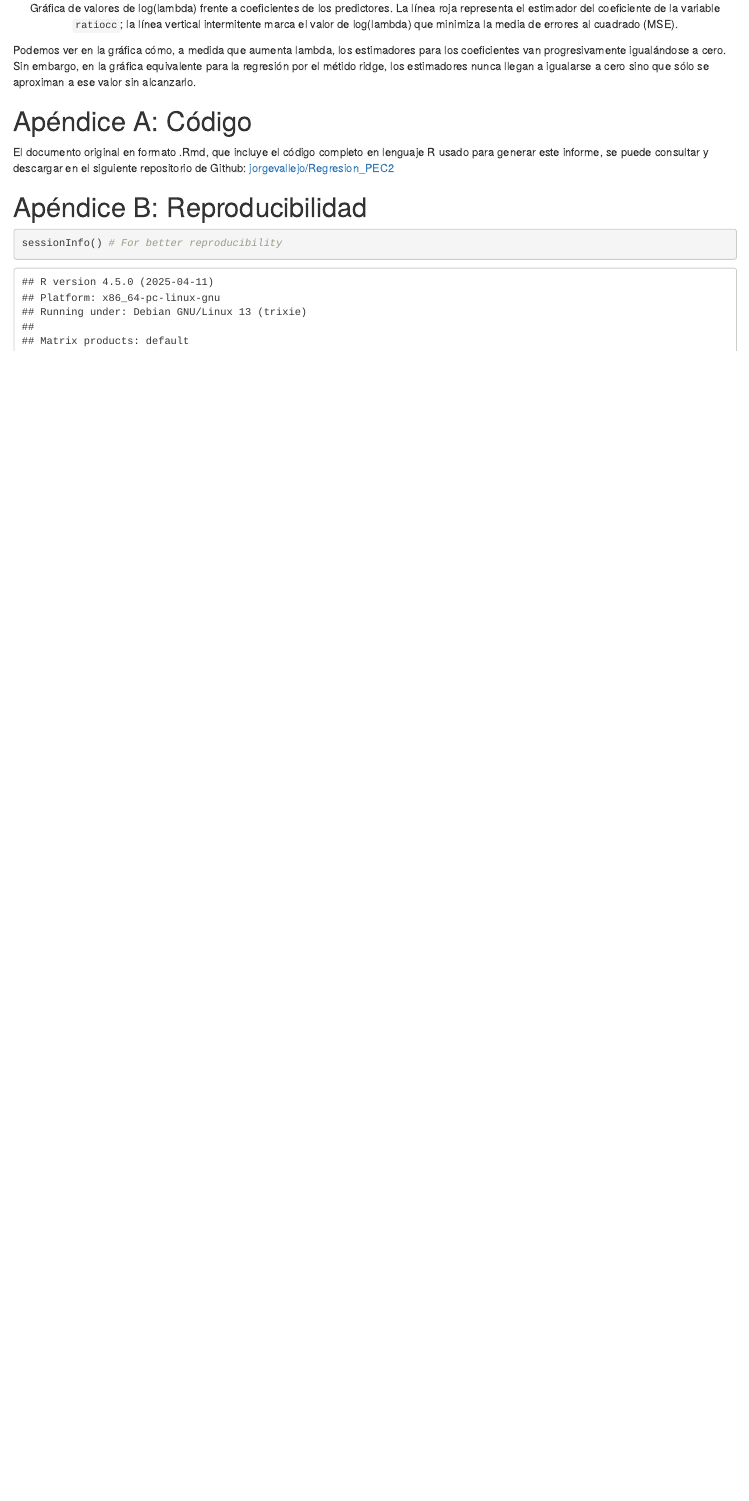
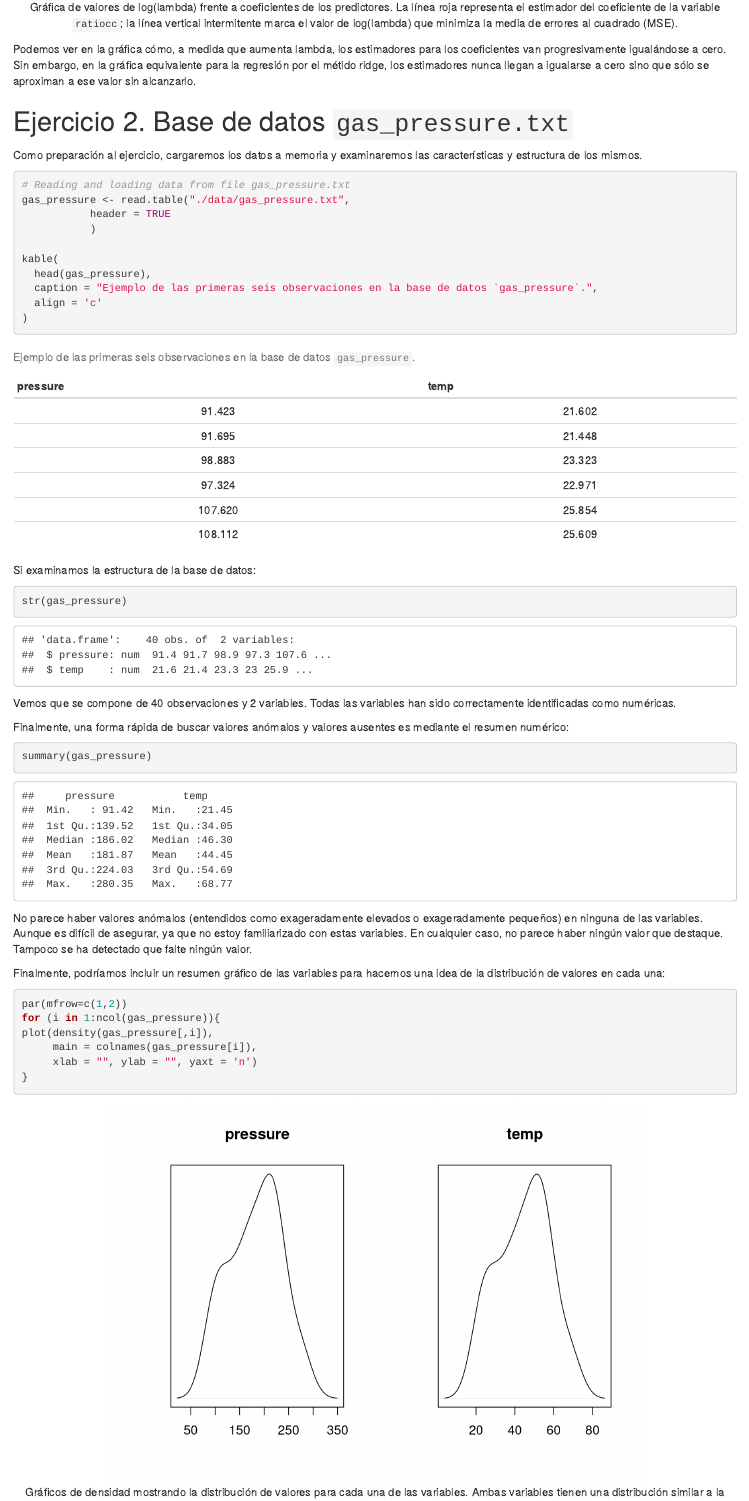
Before and after one commit to jorgevallejo/Regresion_PEC2, an R Markdown document (Regresion_PEC2.Rmd): the page in a window 1100 px wide, from 15240 px down before the commit and from 15260 px down after it, so that both start at the same text. Rendered offline with R 4.5, knitr and Pandoc, with nearby package versions.

Commit message:
Load and examine database plus change name of results file
I have changde the name of the results name so it corresponds to the final file that I have to deliver.

````diff
--- a/Regresion_PEC2.Rmd
+++ b/Regresion_PEC2.Rmd
@@ -19,7 +19,8 @@ output:
 knit: (function(inputFile, encoding) {
   rmarkdown::render(inputFile, encoding = encoding,
                     output_format = NULL,
-                    output_dir = "results") })
+                    output_dir = "results",
+                    output_file = "vallejo_jorge_Reg_PEC2.html") })
 # And:
 # https://stackoverflow.com/a/46007686/10647267
 
@@ -419,6 +420,48 @@ abline(v=log(lasso_diabetes$lambda.min), lty = 2)
 Podemos ver en la gráfica cómo, a medida que aumenta lambda, los estimadores para los coeficientes van progresivamente igualándose a cero. Sin embargo, en la gráfica equivalente para la regresión por el métido ridge, los estimadores nunca llegan a igualarse a cero sino que sólo se aproximan a ese valor sin alcanzarlo.
 
 
+# Ejercicio 2. Base de datos `gas_pressure.txt`
+
+Como preparación al ejercicio, cargaremos los datos a memoria y examinaremos las características y estructura de los mismos.
+
+```{r read gas pressure data}
+# Reading and loading data from file gas_pressure.txt
+gas_pressure <- read.table("./data/gas_pressure.txt",
+           header = TRUE
+           )
+
+kable(
+  head(gas_pressure),
+  caption = "Ejemplo de las primeras seis observaciones en la base de datos `gas_pressure`.",
+  align = 'c'
+)
+```
+
+Si examinamos la estructura de la base de datos:
+```{r}
+str(gas_pressure)
+```
+
+Vemos que se compone de 40 observaciones y 2 variables. Todas las variables han sido correctamente identificadas como numéricas.
+
+Finalmente, una forma rápida de buscar valores anómalos y valores ausentes es mediante el resumen numérico:
+```{r}
+summary(gas_pressure)
+```
+
+No parece haber valores anómalos (entendidos como exageradamente elevados o exageradamente pequeños) en ninguna de las variables. Aunque es difícil de asegurar, ya que no estoy familiarizado con estas variables. En cualquier caso, no parece haber ningún valor que destaque. Tampoco se ha detectado que falte ningún valor.
+
+Finalmente, podríamos incluir un resumen gráfico de las variables para hacernos una idea de la distribución de valores en cada una:
+```{r resumen_grafico gas_pressure, fig.cap="Gráficos de densidad mostrando la distribución de valores para cada una de las variables. Ambas variables tienen una distribución similar a la normal. Resulta notable que ambos gráficos presentan el mismo perfil."}
+par(mfrow=c(1,2))
+for (i in 1:ncol(gas_pressure)){
+plot(density(gas_pressure[,i]),
+     main = colnames(gas_pressure[i]),
+     xlab = "", ylab = "", yaxt = 'n')
+}
+```
+
+
 
 
 
````
Also changed, not shown: results/vallejo_jorge_Reg_PEC2.html, Regresion_PEC2.Rmd (2 more changed lines).
